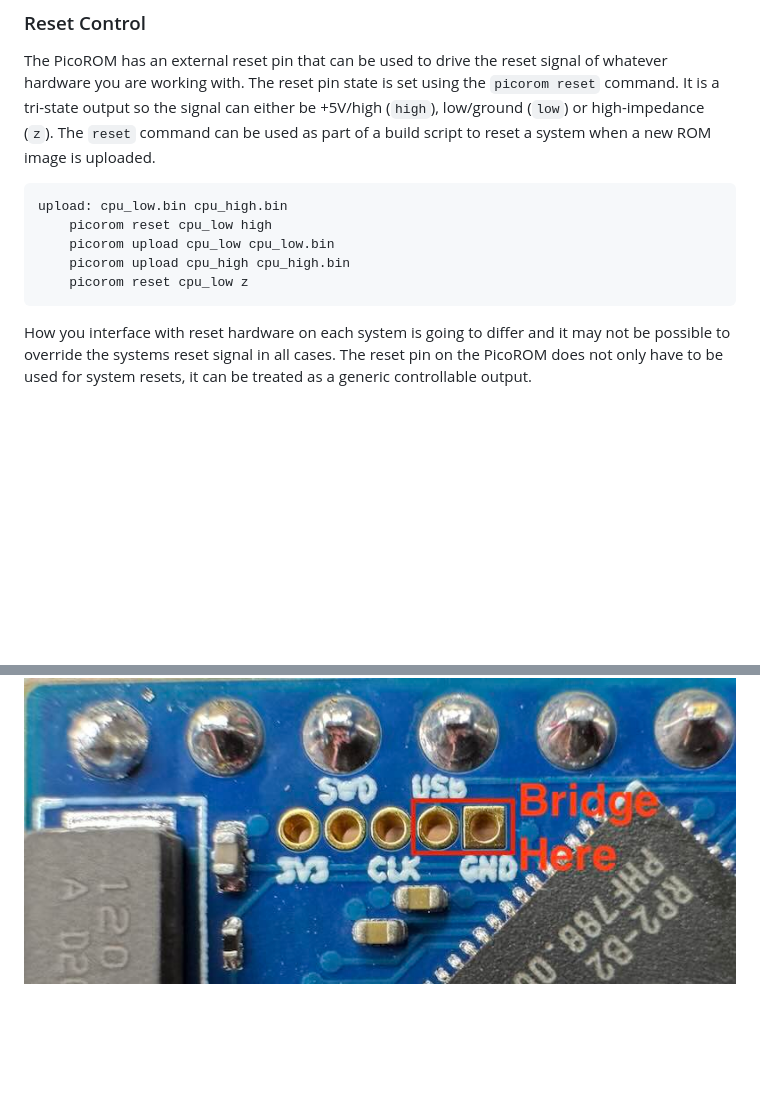
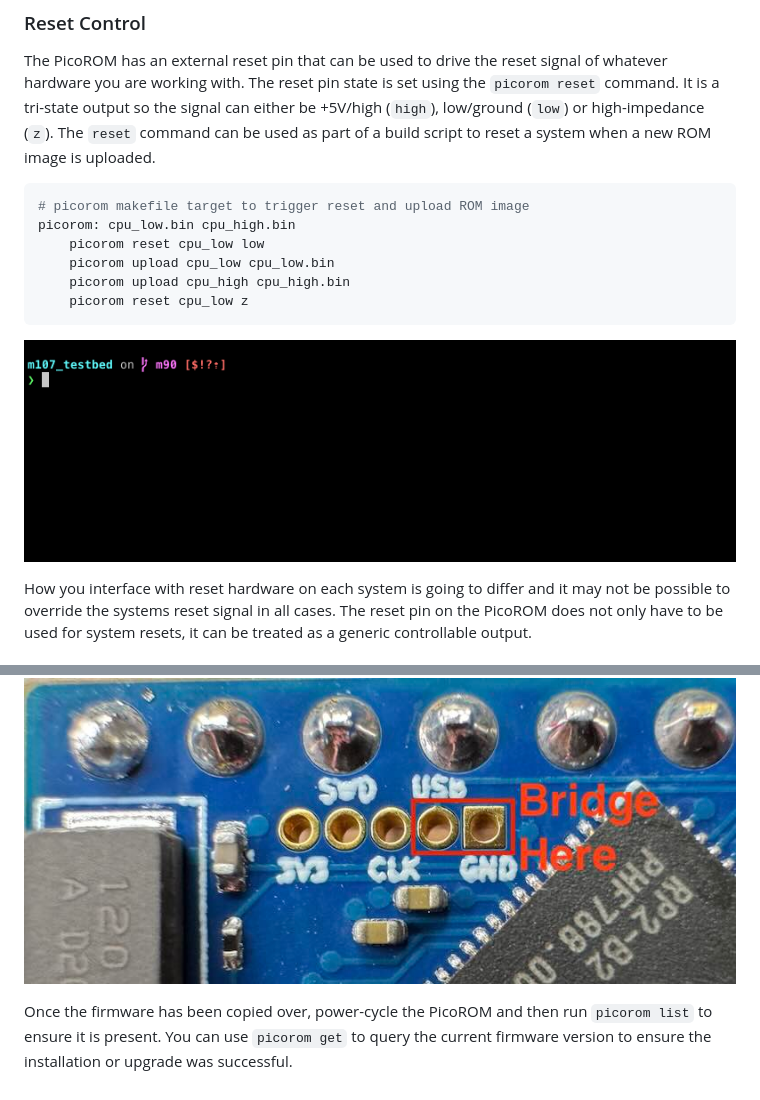
Before and after one commit to wickerwaka/PicoROM, a Markdown page: README.md, 2 parts joined by grey strips. Rendered like a GitHub page; pictures changed too: docs/upload.gif (added); blank space fills up the shorter version.

Commit message:
Added upload gif

````diff
--- a/README.md
+++ b/README.md
@@ -60,12 +60,15 @@ Uploading ROM [################################################################]
 The PicoROM has an external reset pin that can be used to drive the reset signal of whatever hardware you are working with. The reset pin state is set using the `picorom reset` command. It is a tri-state output so the signal can either be +5V/high (`high`), low/ground (`low`) or high-impedance (`z`). The `reset` command can be used as part of a build script to reset a system when a new ROM image is uploaded.
 
 ```make
-upload: cpu_low.bin cpu_high.bin
-    picorom reset cpu_low high
+# picorom makefile target to trigger reset and upload ROM image
+picorom: cpu_low.bin cpu_high.bin
+    picorom reset cpu_low low
     picorom upload cpu_low cpu_low.bin
     picorom upload cpu_high cpu_high.bin
     picorom reset cpu_low z
 ```
+
+![Upload example](docs/upload.gif)
 
 How you interface with reset hardware on each system is going to differ and it may not be possible to override the systems reset signal in all cases. The reset pin on the PicoROM does not only have to be used for system resets, it can be treated as a generic controllable output.
 
@@ -98,3 +101,5 @@ If you are upgrading a device that already has at least firmware version 1.7 ins
 If your PicoROM has gotten into some kind of broken state you can force it into USB boot mode by bridging the `USB` and `GND` connections on the unsoldered header next the the RP2040 and then powering the device on. It's pretty small and hard to see but a small bit of wire should fit in there and make enough contact.
 
 ![USB Boot header location](docs/usb_boot.jpg)
+
+Once the firmware has been copied over, power-cycle the PicoROM and then run `picorom list` to ensure it is present. You can use `picorom get` to query the current firmware version to ensure the installation or upgrade was successful.
````
